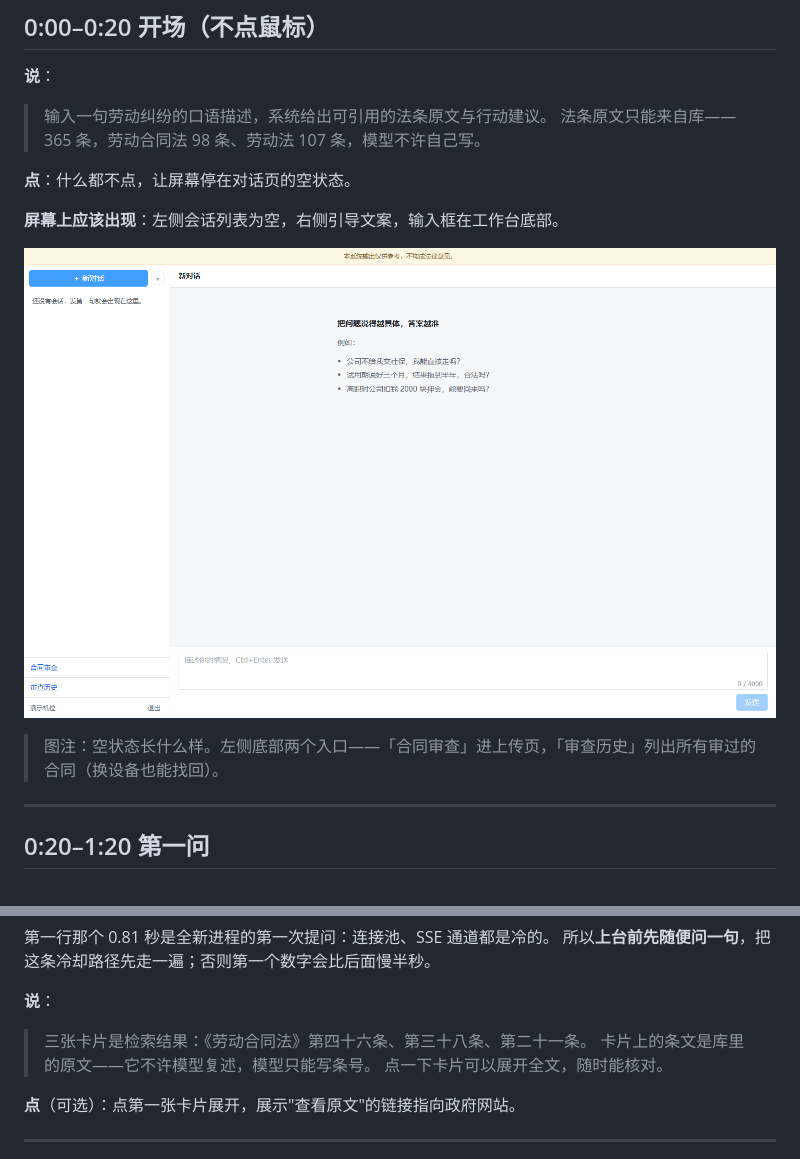
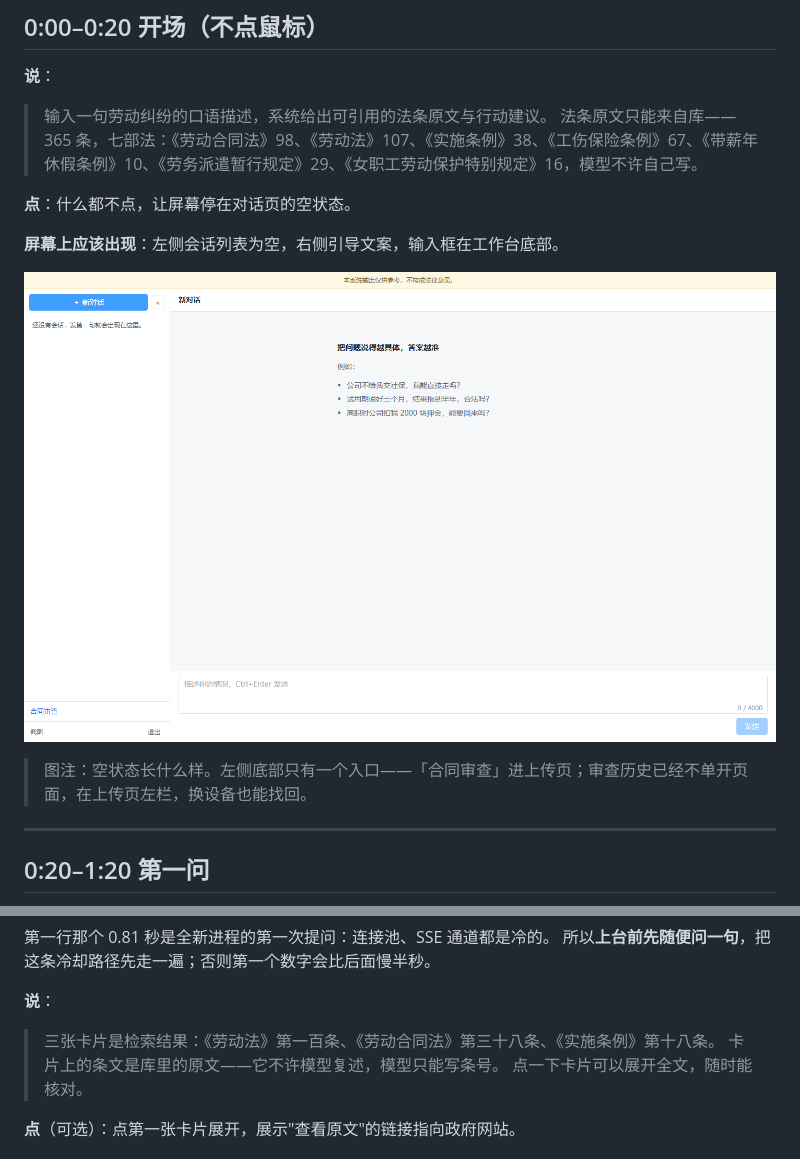
Before and after one commit to 0623som7/Labor-Law-AI-Advisory-System, a Markdown page: docs/演示导演卡.md, 2 parts joined by grey strips. Drawn GitHub-style; pictures changed too: docs/assets/director-chat.png.

Commit message:
docs(演示): 导演卡四处按实测修正，重拍空状态截图
- 开场台词补全七部法条数（原来只说 98+107=205，观众一算就少一半）
- 空状态图注与正文改成只有一个入口「合同审查」，审查历史已并入上传页左栏
- 第一问三张卡片按 11-16 线上实测改成《劳动法》第一百条、《劳动合同法》第三十八条、
  《实施条例》第十八条（原写成第四十六条/第三十八条/第二十一条，那是追问轮的条号）
- 重拍 assets/director-chat.png：1440×900 无头 Chrome 打线上 /chat 空状态

```diff
--- a/docs/演示导演卡.md
+++ b/docs/演示导演卡.md
@@ -28,7 +28,7 @@ node web/e2e/preflight.mjs        # 本机演示环境；线上加 --remote
 **说**：
 
 > 输入一句劳动纠纷的口语描述，系统给出可引用的法条原文与行动建议。
-> 法条原文只能来自库——365 条，劳动合同法 98 条、劳动法 107 条，模型不许自己写。
+> 法条原文只能来自库——365 条，七部法：《劳动合同法》98、《劳动法》107、《实施条例》38、《工伤保险条例》67、《带薪年休假条例》10、《劳务派遣暂行规定》29、《女职工劳动保护特别规定》16，模型不许自己写。
 
 **点**：什么都不点，让屏幕停在对话页的空状态。
 
@@ -38,5 +38,5 @@ node web/e2e/preflight.mjs        # 本机演示环境；线上加 --remote
 
-> 图注：空状态长什么样。左侧底部两个入口——「合同审查」进上传页，「审查历史」列出所有审过的合同（换设备也能找回）。
+> 图注：空状态长什么样。左侧底部只有一个入口——「合同审查」进上传页；审查历史已经不单开页面，在上传页左栏，换设备也能找回。
 
 ---
 
@@ -64,7 +64,7 @@ node web/e2e/preflight.mjs        # 本机演示环境；线上加 --remote
 
 **说**：
 
-> 三张卡片是检索结果：《劳动合同法》第四十六条、第三十八条、第二十一条。
+> 三张卡片是检索结果：《劳动法》第一百条、《劳动合同法》第三十八条、《实施条例》第十八条。
 > 卡片上的条文是库里的原文——它不许模型复述，模型只能写条号。
 > 点一下卡片可以展开全文，随时能核对。
 
```
Also changed, not shown: other parts of docs/演示导演卡.md (+1 -1 lines).
